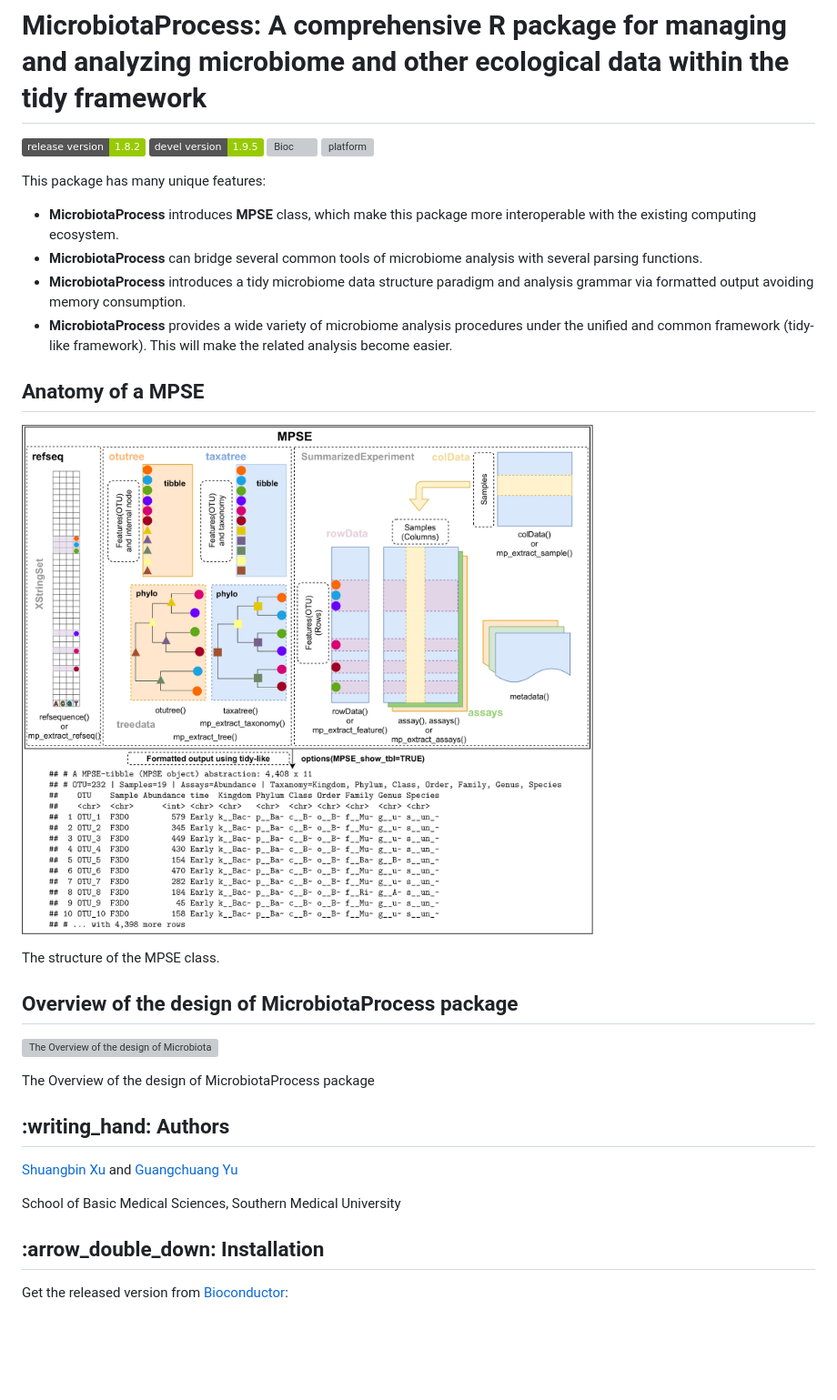
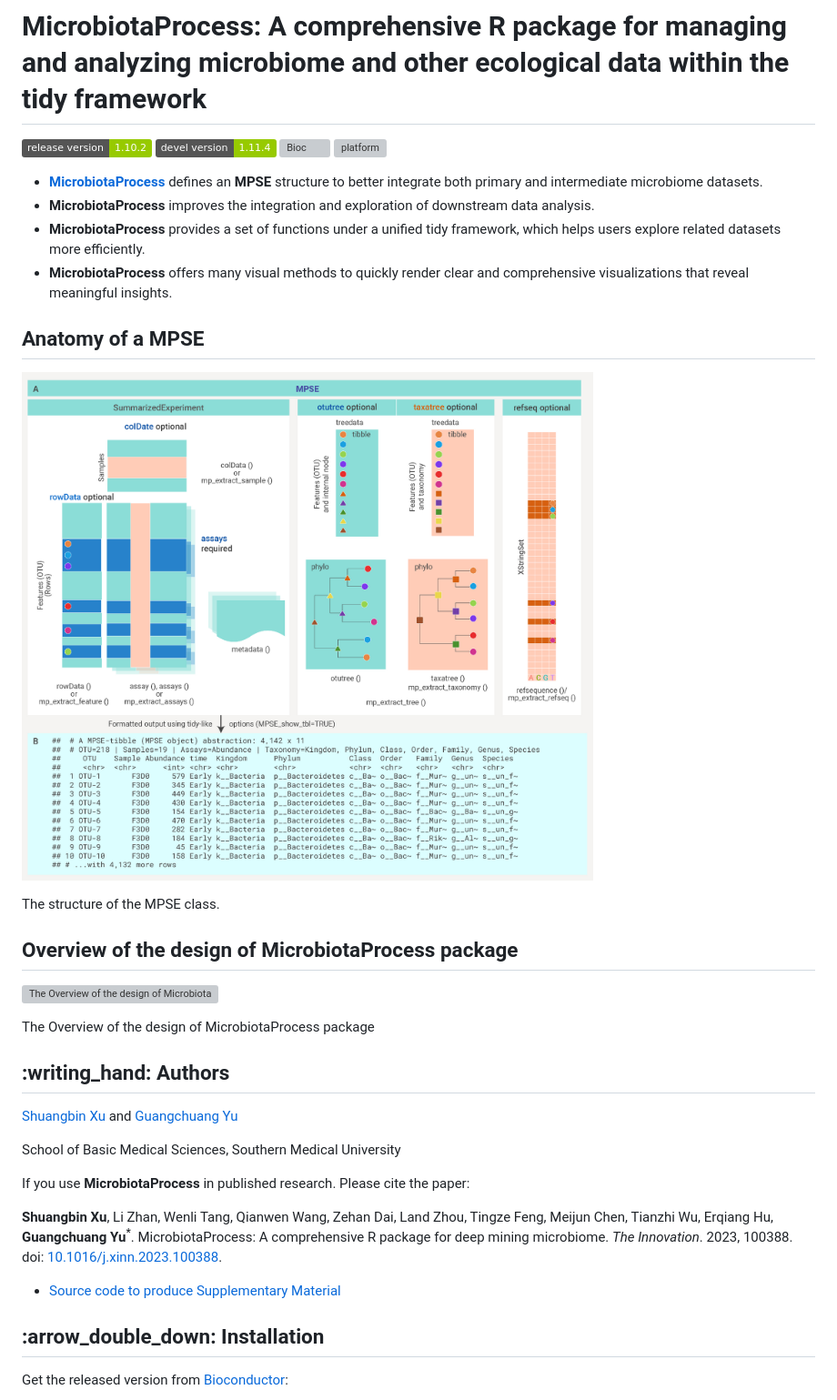
Before and after one commit to YuLab-SMU/MicrobiotaProcess, a Markdown page: README.md, the part around the change printed below. Shown: that part at 91% size. GitHub-like rendering; pictures changed too: inst/figures/mpse.png; badges without logos; blank space fills up the shorter version; grey boxes are pictures that could not be loaded.

```diff
--- a/README.md
+++ b/README.md
@@ -2,23 +2,22 @@
 
 # MicrobiotaProcess: A comprehensive R package for managing and analyzing microbiome and other ecological data within the tidy framework
 
-[![](https://img.shields.io/badge/release%20version-1.8.2-green.svg)](https://www.bioconductor.org/packages/MicrobiotaProcess)
-[![](https://img.shields.io/badge/devel%20version-1.9.5-green.svg)](https://github.com/YuLab-SMU/MicrobiotaProcess)
+[![](https://img.shields.io/badge/release%20version-1.10.2-green.svg)](https://www.bioconductor.org/packages/MicrobiotaProcess)
+[![](https://img.shields.io/badge/devel%20version-1.11.4-green.svg)](https://github.com/YuLab-SMU/MicrobiotaProcess)
 [![Bioc](http://www.bioconductor.org/shields/years-in-bioc/MicrobiotaProcess.svg)](https://www.bioconductor.org/packages/devel/bioc/html/MicrobiotaProcess.html#since)
 [![platform](http://www.bioconductor.org/shields/availability/devel/MicrobiotaProcess.svg)](https://www.bioconductor.org/packages/devel/bioc/html/MicrobiotaProcess.html#archives)
 
-This package has many unique features:
-
-  - **MicrobiotaProcess** introduces **MPSE** class, which make this
-    package more interoperable with the existing computing ecosystem.
-  - **MicrobiotaProcess** can bridge several common tools of microbiome
-    analysis with several parsing functions.
-  - **MicrobiotaProcess** introduces a tidy microbiome data structure
-    paradigm and analysis grammar via formatted output avoiding memory
-    consumption.
-  - **MicrobiotaProcess** provides a wide variety of microbiome analysis
-    procedures under the unified and common framework (tidy-like
-    framework). This will make the related analysis become easier.
+  - [**MicrobiotaProcess**](http://bioconductor.org/packages/release/bioc/html/MicrobiotaProcess.html)
+    defines an **MPSE** structure to better integrate both primary and
+    intermediate microbiome datasets.
+  - **MicrobiotaProcess** improves the integration and exploration of
+    downstream data analysis.
+  - **MicrobiotaProcess** provides a set of functions under a unified
+    tidy framework, which helps users explore related datasets more
+    efficiently.
+  - **MicrobiotaProcess** offers many visual methods to quickly render
+    clear and comprehensive visualizations that reveal meaningful
+    insights.
 
 ## Anatomy of a **MPSE**
 
@@ -55,6 +54,18 @@ Yu](https://guangchuangyu.github.io)
 
 School of Basic Medical Sciences, Southern Medical University
 
+If you use **MicrobiotaProcess** in published research. Please cite the
+paper:
+
+**Shuangbin Xu**, Li Zhan, Wenli Tang, Qianwen Wang, Zehan Dai, Land
+Zhou, Tingze Feng, Meijun Chen, Tianzhi Wu, Erqiang Hu, **Guangchuang
+Yu**<sup>\*</sup>. MicrobiotaProcess: A comprehensive R package for deep
+mining microbiome. *The Innovation*. 2023, 100388. doi:
+[10.1016/j.xinn.2023.100388](https://www.sciencedirect.com/science/article/pii/S2666675823000164).
+
+  - [Source code to produce Supplementary
+    Material](https://github.com/YuLab-SMU/MP_supplementary_file)
+
 ## :arrow\_double\_down: Installation
 
 Get the released version from
```
Also changed, not shown: other parts of README.md (+1 -1 lines), 2 other files.
